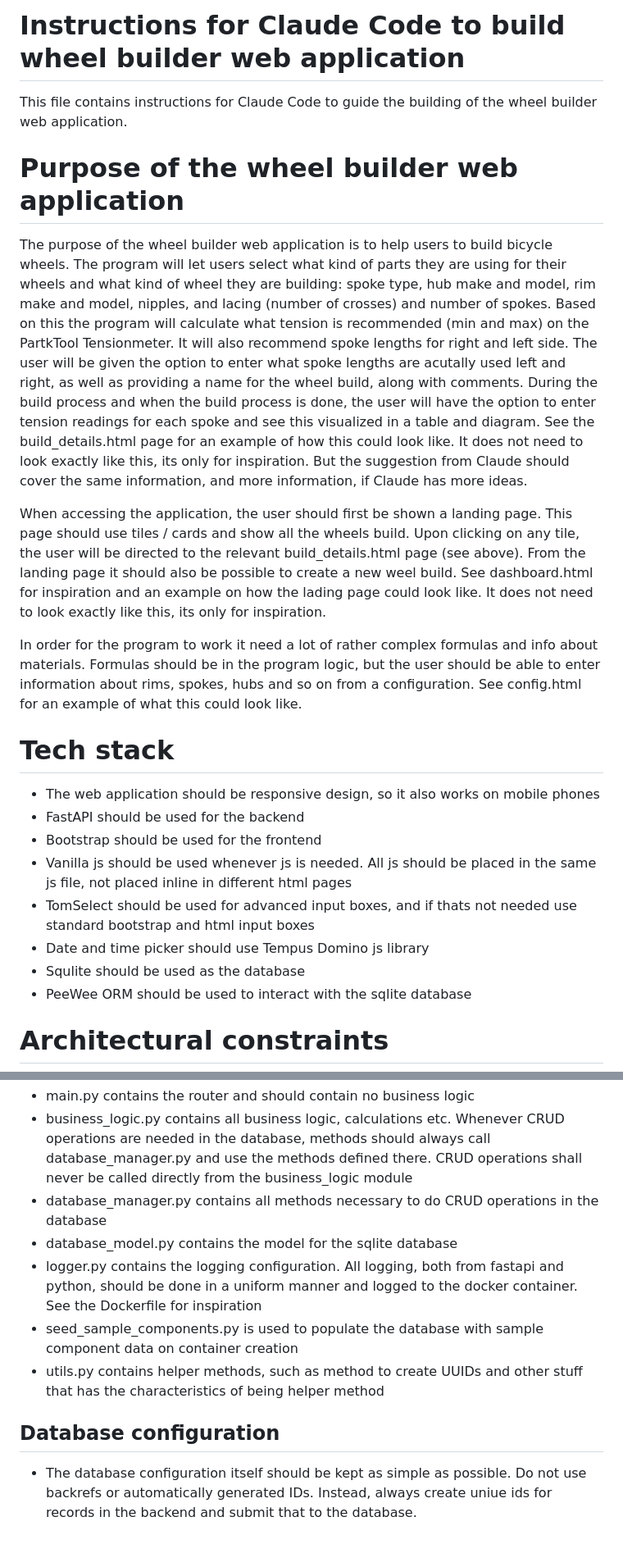
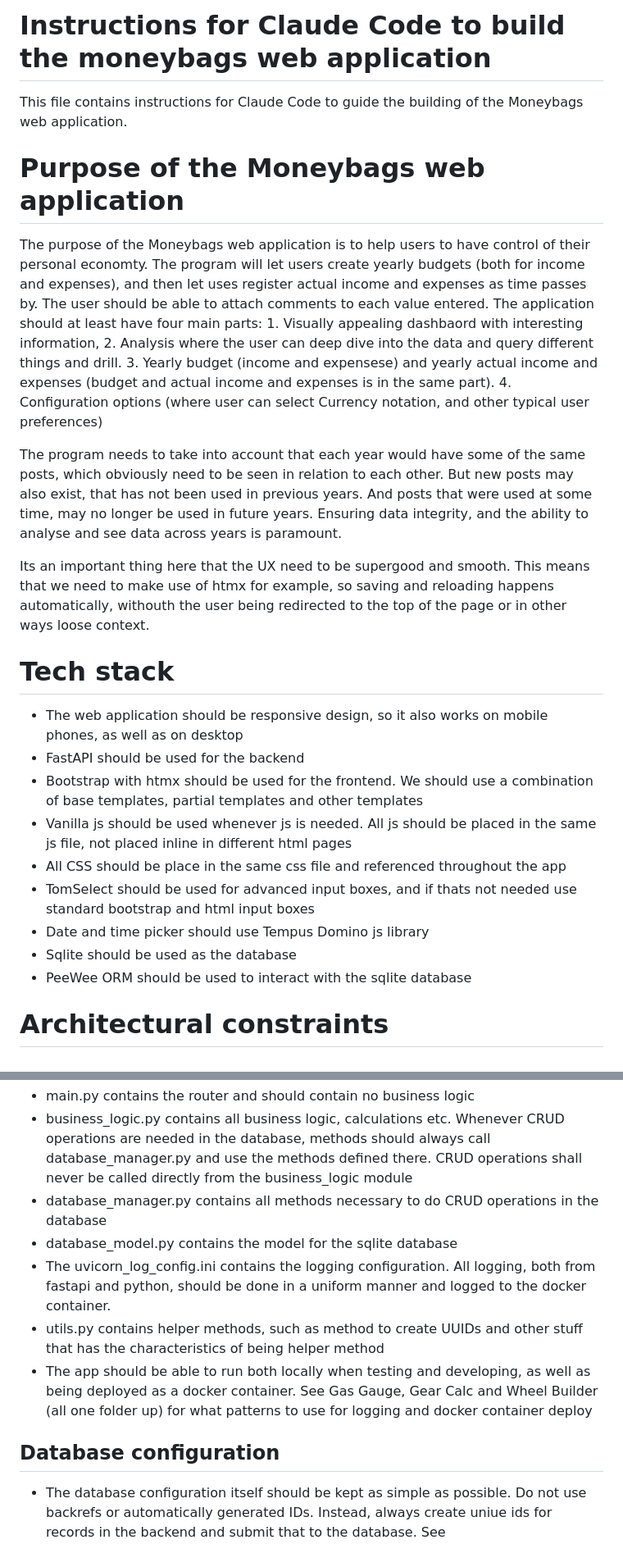
Before and after one commit to xivind/moneybags, a Markdown page: build_instructions.MD, 2 parts joined by grey strips. Shown at 82% size. Rendered like a GitHub page.

Commit message:
docs: update build instructions for Moneybags application
Updated build_instructions.MD to reflect Moneybags personal finance app
instead of wheel builder app. Includes all technical requirements,
architecture constraints, and deployment patterns.

🤖 Generated with [Claude Code](https://claude.com/claude-code)

Co-Authored-By: Claude <noreply@anthropic.com>

```diff
--- a/build_instructions.MD
+++ b/build_instructions.MD
@@ -1,21 +1,22 @@
-# Instructions for Claude Code to build wheel builder web application
-This file contains instructions for Claude Code to guide the building of the wheel builder web application.
+# Instructions for Claude Code to build the moneybags web application
+This file contains instructions for Claude Code to guide the building of the Moneybags web application.
 
-# Purpose of the wheel builder web application
-The purpose of the wheel builder web application is to help users to build bicycle wheels. The program will let users select what kind of parts they are using for their wheels and what kind of wheel they are building: spoke type, hub make and model, rim make and model, nipples, and lacing (number of crosses) and number of spokes. Based on this the program will calculate what tension is recommended (min and max) on the PartkTool Tensionmeter. It will also recommend spoke lengths for right and left side. The user will be given the option to enter what spoke lengths are acutally used left and right, as well as providing a name for the wheel build, along with comments. During the build process and when the build process is done, the user will have the option to enter tension readings for each spoke and see this visualized in a table and diagram. See the build_details.html page for an example of how this could look like. It does not need to look exactly like this, its only for inspiration. But the suggestion from Claude should cover the same information, and more information, if Claude has more ideas.
+# Purpose of the Moneybags web application
+The purpose of the Moneybags web application is to help users to have control of their personal economty. The program will let users create yearly budgets (both for income and expenses), and then let uses register actual income and expenses as time passes by. The user should be able to attach comments to each value entered. The application should at least have four main parts: 1. Visually appealing dashbaord with interesting information, 2. Analysis where the user can deep dive into the data and query different things and drill. 3. Yearly budget (income and expensese) and yearly actual income and expenses (budget and actual income and expenses is in the same part). 4. Configuration options (where user can select Currency notation, and other typical user preferences)
 
-When accessing the application, the user should first be shown a landing page. This page should use tiles / cards and show all the wheels build. Upon clicking on any tile, the user will be directed to the relevant build_details.html page (see above). From the landing page it should also be possible to create a new weel build. See dashboard.html for inspiration and an example on how the lading page could look like. It does not need to look exactly like this, its only for inspiration.
+The program needs to take into account that each year would have some of the same posts, which obviously need to be seen in relation to each other. But new posts may also exist, that has not been used in previous years. And posts that were used at some time, may no longer be used in future years. Ensuring data integrity, and the ability to analyse and see data across years is paramount.
 
-In order for the program to work it need a lot of rather complex formulas and info about materials. Formulas should be in the program logic, but the user should be able to enter information about rims, spokes, hubs and so on from a configuration. See config.html for an example of what this could look like.
+Its an important thing here that the UX need to be supergood and smooth. This means that we need to make use of htmx for example, so saving and reloading happens automatically, withouth the user being redirected to the top of the page or in other ways loose context.
 
 # Tech stack
-- The web application should be responsive design, so it also works on mobile phones
+- The web application should be responsive design, so it also works on mobile phones, as well as on desktop
 - FastAPI should be used for the backend
-- Bootstrap should be used for the frontend
+- Bootstrap with htmx should be used for the frontend. We should use a combination of base templates, partial templates and other templates
 - Vanilla js should be used whenever js is needed. All js should be placed in the same js file, not placed inline in different html pages
+- All CSS should be place in the same css file and referenced throughout the app
 - TomSelect should be used for advanced input boxes, and if thats not needed use standard bootstrap and html input boxes
 - Date and time picker should use Tempus Domino js library
-- Squlite should be used as the database
+- Sqlite should be used as the database
 - PeeWee ORM should be used to interact with the sqlite database
 
 # Architectural constraints
@@ -24,9 +25,9 @@ In order for the program to work it need a lot of rather complex formulas and in
 - business_logic.py contains all business logic, calculations etc. Whenever CRUD operations are needed in the database, methods should always call database_manager.py and use the methods defined there. CRUD operations shall never be called directly from the business_logic module
 - database_manager.py contains all methods necessary to do CRUD operations in the database
 - database_model.py contains the model for the sqlite database
-- logger.py contains the logging configuration. All logging, both from fastapi and python, should be done in a uniform manner and logged to the docker container. See the Dockerfile for inspiration
-- seed_sample_components.py is used to populate the database with sample component data on container creation
+- The uvicorn_log_config.ini contains the logging configuration. All logging, both from fastapi and python, should be done in a uniform manner and logged to the docker container.
 - utils.py contains helper methods, such as method to create UUIDs and other stuff that has the characteristics of being helper method
+- The app should be able to run both locally when testing and developing, as well as being deployed as a docker container. See Gas Gauge, Gear Calc and Wheel Builder (all one folder up) for what patterns to use for logging and docker container deploy
 
 ## Database configuration
-- The database configuration itself should be kept as simple as possible. Do not use backrefs or automatically generated IDs. Instead, always create uniue ids for records in the backend and submit that to the database.
+- The database configuration itself should be kept as simple as possible. Do not use backrefs or automatically generated IDs. Instead, always create uniue ids for records in the backend and submit that to the database. See
```
